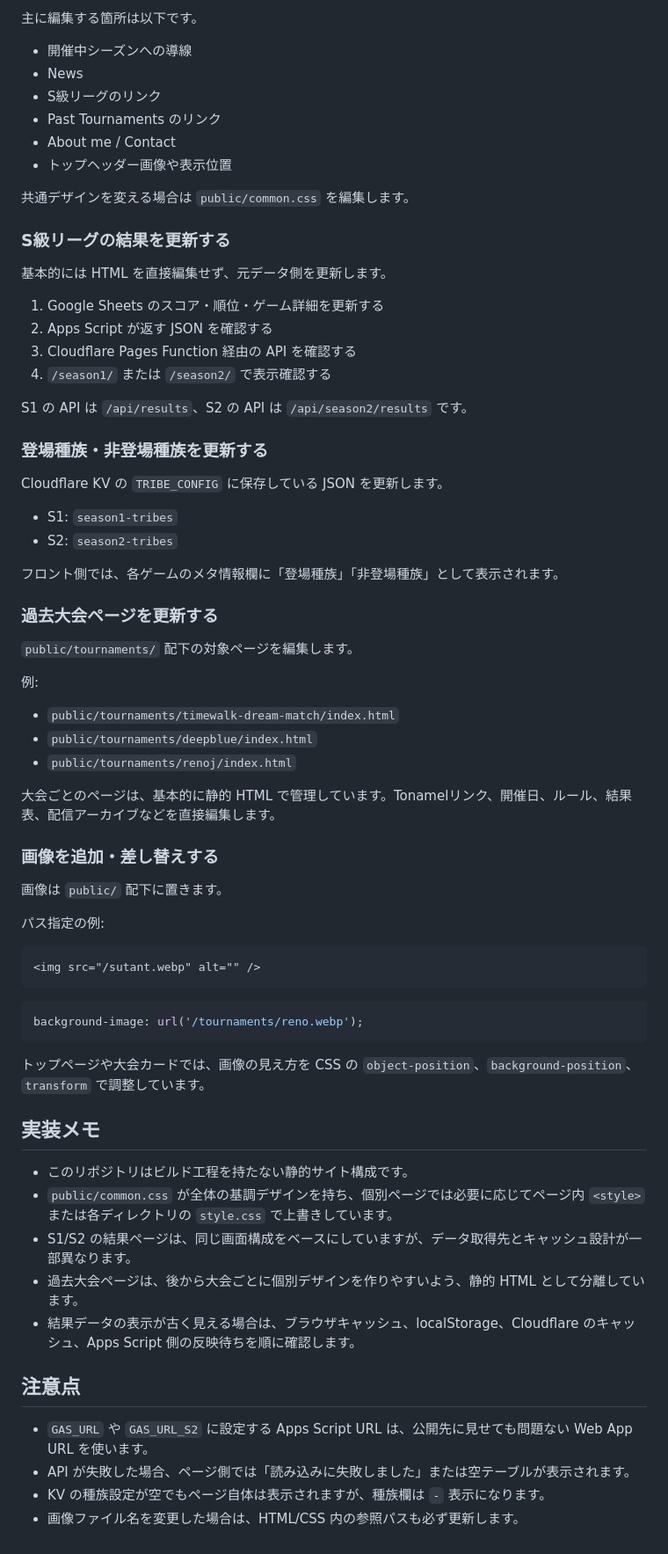
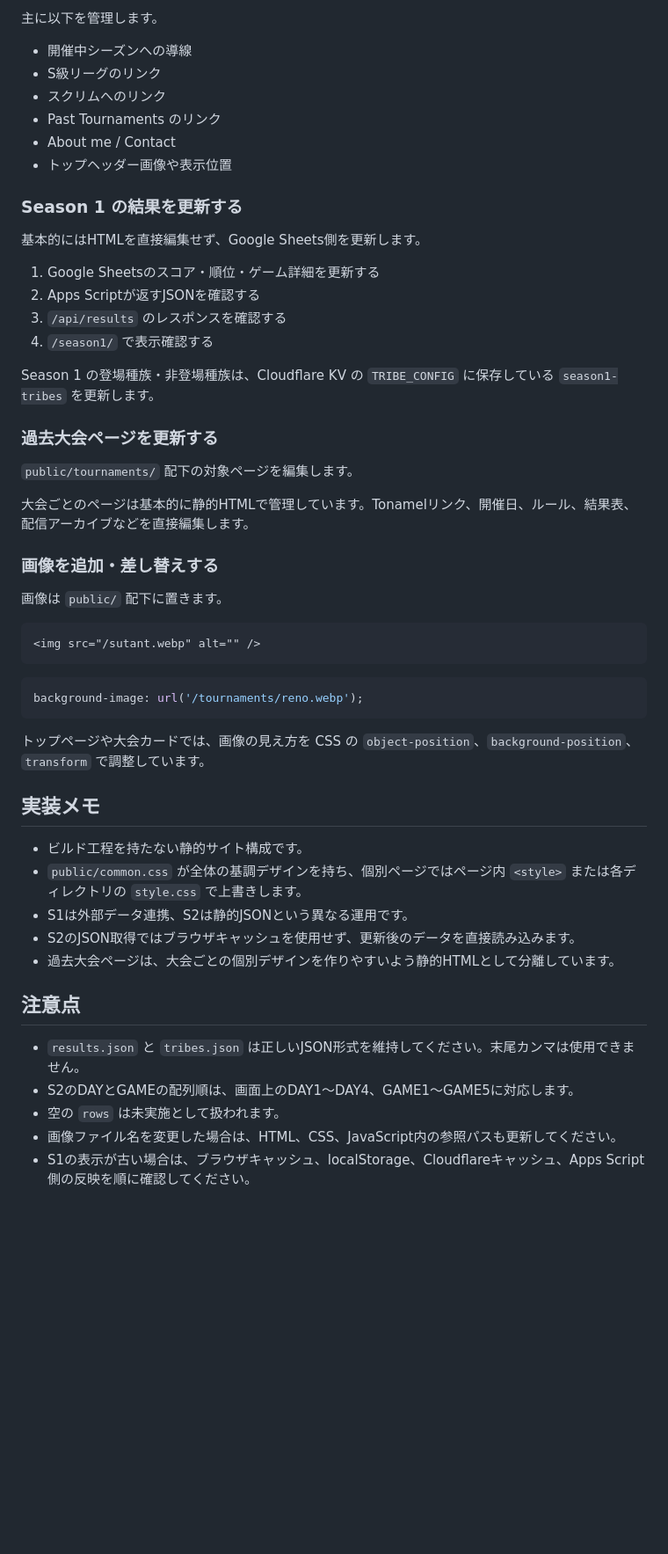
Before and after one commit to sakienter/sqlhub, a Markdown page: README.md, the part around one of its changes. Shown at 88% size. GitHub-like rendering; blank space fills up the shorter version.

````diff
--- a/README.md
+++ b/README.md
@@ -131,52 +233,33 @@ Cloudflare Pages では、以下の設定を想定しています。
 
-主に編集する箇所は以下です。
+主に以下を管理します。
 
 - 開催中シーズンへの導線
-- News
 - S級リーグのリンク
+- スクリムへのリンク
 - Past Tournaments のリンク
 - About me / Contact
 - トップヘッダー画像や表示位置
 
-共通デザインを変える場合は `public/common.css` を編集します。
+### Season 1 の結果を更新する
 
-### S級リーグの結果を更新する
+基本的にはHTMLを直接編集せず、Google Sheets側を更新します。
 
-基本的には HTML を直接編集せず、元データ側を更新します。
+1. Google Sheetsのスコア・順位・ゲーム詳細を更新する
+2. Apps Scriptが返すJSONを確認する
+3. `/api/results` のレスポンスを確認する
+4. `/season1/` で表示確認する
 
-1. Google Sheets のスコア・順位・ゲーム詳細を更新する
-2. Apps Script が返す JSON を確認する
-3. Cloudflare Pages Function 経由の API を確認する
-4. `/season1/` または `/season2/` で表示確認する
-
-S1 の API は `/api/results`、S2 の API は `/api/season2/results` です。
-
-### 登場種族・非登場種族を更新する
-
-Cloudflare KV の `TRIBE_CONFIG` に保存している JSON を更新します。
-
-- S1: `season1-tribes`
-- S2: `season2-tribes`
-
-フロント側では、各ゲームのメタ情報欄に「登場種族」「非登場種族」として表示されます。
+Season 1 の登場種族・非登場種族は、Cloudflare KV の `TRIBE_CONFIG` に保存している `season1-tribes` を更新します。
 
 ### 過去大会ページを更新する
 
 `public/tournaments/` 配下の対象ページを編集します。
 
-例:
-
-- `public/tournaments/timewalk-dream-match/index.html`
-- `public/tournaments/deepblue/index.html`
-- `public/tournaments/renoj/index.html`
-
-大会ごとのページは、基本的に静的 HTML で管理しています。Tonamelリンク、開催日、ルール、結果表、配信アーカイブなどを直接編集します。
+大会ごとのページは基本的に静的HTMLで管理しています。Tonamelリンク、開催日、ルール、結果表、配信アーカイブなどを直接編集します。
 
 ### 画像を追加・差し替えする
 
 画像は `public/` 配下に置きます。
-
-パス指定の例:
 
 ```html
 <img src="/sutant.webp" alt="" />
@@ -190,15 +273,16 @@ background-image: url('/tournaments/reno.webp');
 
 ## 実装メモ
 
-- このリポジトリはビルド工程を持たない静的サイト構成です。
-- `public/common.css` が全体の基調デザインを持ち、個別ページでは必要に応じてページ内 `<style>` または各ディレクトリの `style.css` で上書きしています。
-- S1/S2 の結果ページは、同じ画面構成をベースにしていますが、データ取得先とキャッシュ設計が一部異なります。
-- 過去大会ページは、後から大会ごとに個別デザインを作りやすいよう、静的 HTML として分離しています。
-- 結果データの表示が古く見える場合は、ブラウザキャッシュ、localStorage、Cloudflare のキャッシュ、Apps Script 側の反映待ちを順に確認します。
+- ビルド工程を持たない静的サイト構成です。
+- `public/common.css` が全体の基調デザインを持ち、個別ページではページ内 `<style>` または各ディレクトリの `style.css` で上書きします。
+- S1は外部データ連携、S2は静的JSONという異なる運用です。
+- S2のJSON取得ではブラウザキャッシュを使用せず、更新後のデータを直接読み込みます。
+- 過去大会ページは、大会ごとの個別デザインを作りやすいよう静的HTMLとして分離しています。
 
 ## 注意点
 
-- `GAS_URL` や `GAS_URL_S2` に設定する Apps Script URL は、公開先に見せても問題ない Web App URL を使います。
-- API が失敗した場合、ページ側では「読み込みに失敗しました」または空テーブルが表示されます。
-- KV の種族設定が空でもページ自体は表示されますが、種族欄は `-` 表示になります。
-- 画像ファイル名を変更した場合は、HTML/CSS 内の参照パスも必ず更新します。
+- `results.json` と `tribes.json` は正しいJSON形式を維持してください。末尾カンマは使用できません。
+- S2のDAYとGAMEの配列順は、画面上のDAY1〜DAY4、GAME1〜GAME5に対応します。
+- 空の `rows` は未実施として扱われます。
+- 画像ファイル名を変更した場合は、HTML、CSS、JavaScript内の参照パスも更新してください。
+- S1の表示が古い場合は、ブラウザキャッシュ、localStorage、Cloudflareキャッシュ、Apps Script側の反映を順に確認してください。
````
Also changed, not shown: other parts of README.md (+133 -31 lines).
